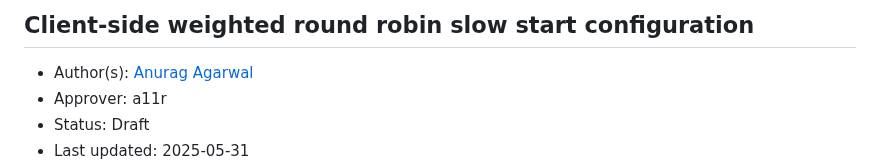
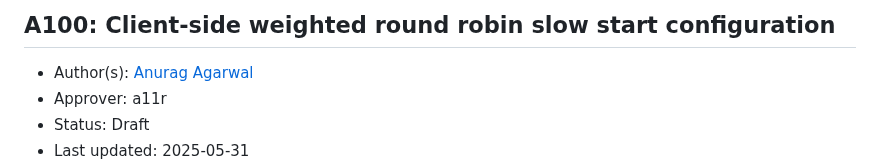
Before and after one commit to grpc/proposal, a Markdown page: A100-client-side-weighted-round-robin-slow-start.md, the part around the change. GitHub-like rendering.

Commit message:
Updates proposal number to A100
Signed-off-by: anurag.ag <anuragagarwal561994@users.noreply.github.com>

```diff
--- a/client-side-weighted-round-robin-slow-start.md
+++ b/A100-client-side-weighted-round-robin-slow-start.md
@@ -1,4 +1,4 @@
-Client-side weighted round robin slow start configuration
+A100: Client-side weighted round robin slow start configuration
 ----
 * Author(s): [Anurag Agarwal](https://github.com/anuragagarwal561994)
 * Approver: a11r
```
Also changed, not shown: A100_graphics/aggression_scaling.png (renamed from A123_graphics/aggression_scaling.png).
